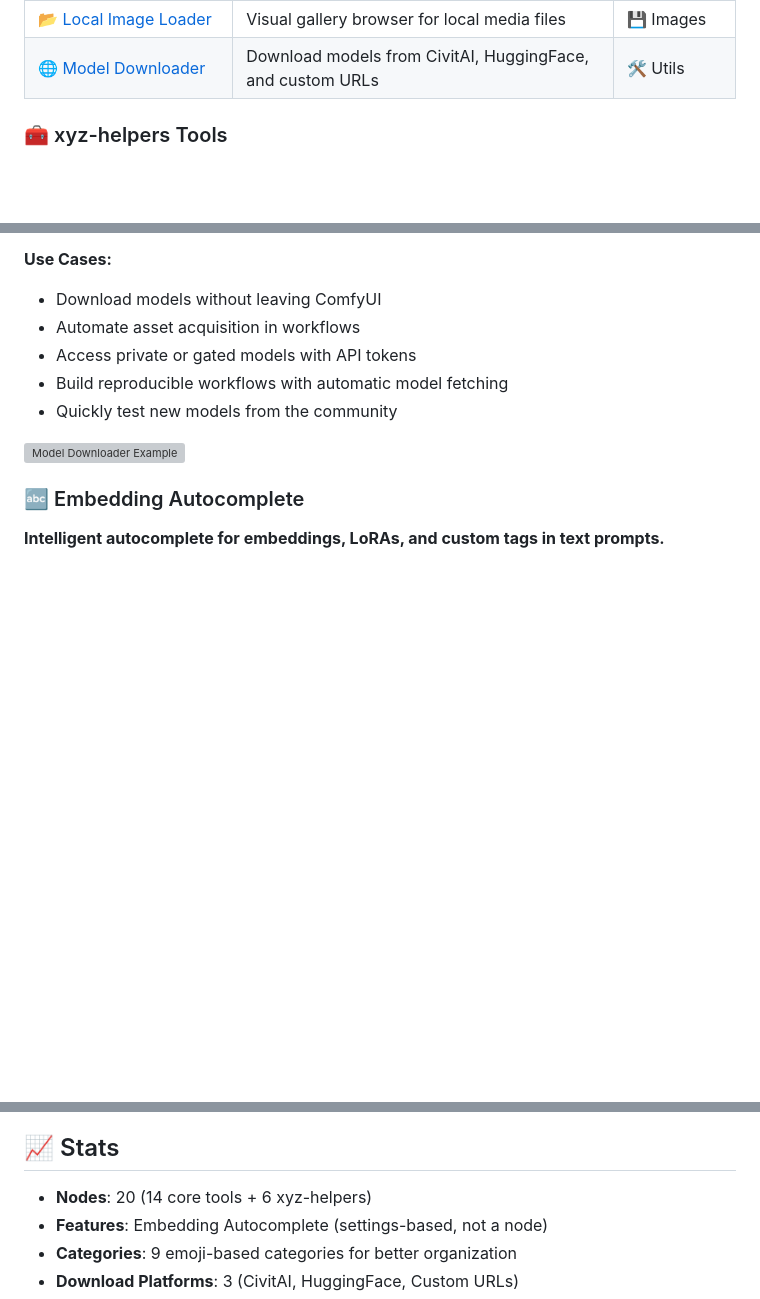
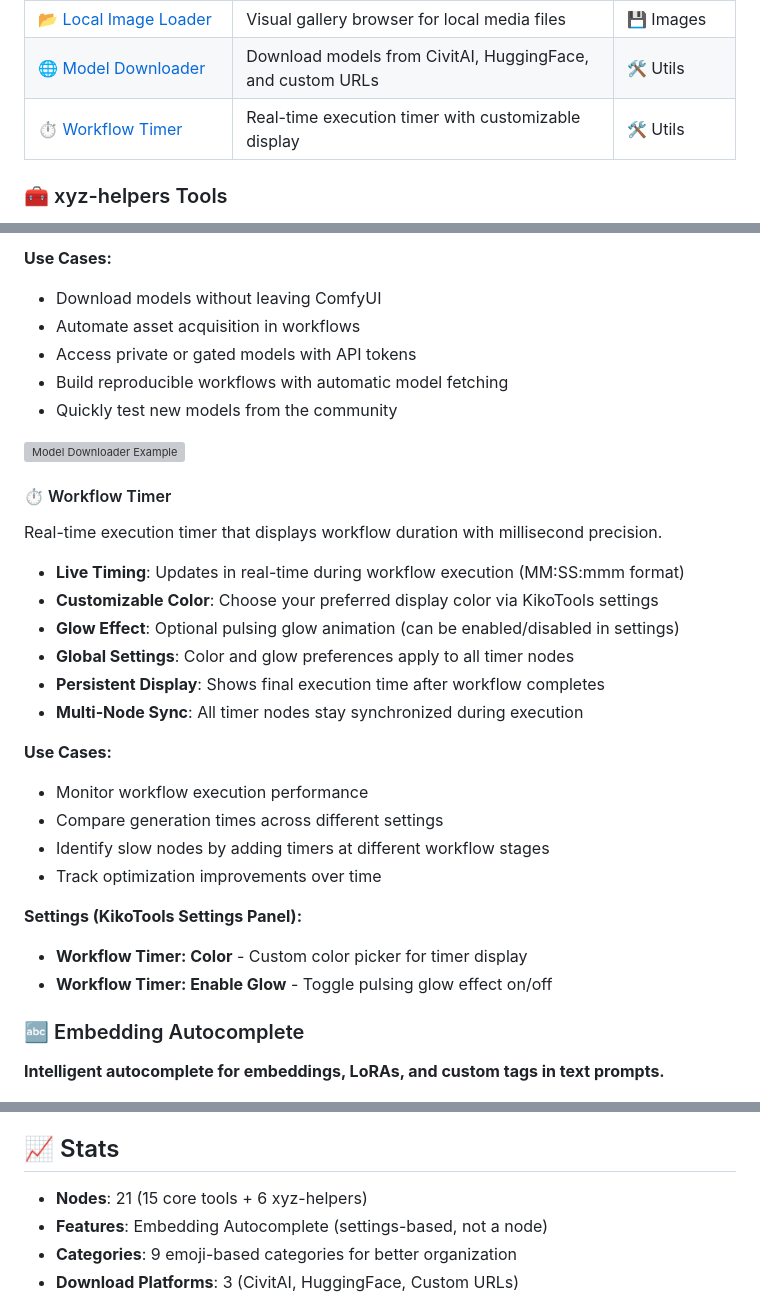
Before and after one commit to ComfyAssets/ComfyUI-KikoTools, a Markdown page: README.md, 3 parts joined by grey strips. Drawn GitHub-style; blank space fills up the shorter version; grey boxes are pictures that could not be loaded.

Commit message:
docs: Add Workflow Timer section to README.md

```diff
--- a/README.md
+++ b/README.md
@@ -39,6 +39,7 @@ I’m sharing them here with the community, and I hope you find them as useful a
 | [🧹 Kiko Purge VRAM](#-kiko-purge-vram) | Intelligent VRAM management with detailed reporting | 🛠️ Utils |
 | [📂 Local Image Loader](#-local-image-loader) | Visual gallery browser for local media files | 💾 Images |
 | [🌐 Model Downloader](#-model-downloader) | Download models from CivitAI, HuggingFace, and custom URLs | 🛠️ Utils |
+| [⏱️ Workflow Timer](#️-workflow-timer) | Real-time execution timer with customizable display | 🛠️ Utils |
 
 ### 🧰 xyz-helpers Tools
 
@@ -405,6 +406,26 @@ Download models, LoRAs, and other assets directly from CivitAI, HuggingFace, and
 
 ![Model Downloader Example](examples/workflows/model_downloader_example.png)
 
+#### ⏱️ Workflow Timer
+Real-time execution timer that displays workflow duration with millisecond precision.
+
+- **Live Timing**: Updates in real-time during workflow execution (MM:SS:mmm format)
+- **Customizable Color**: Choose your preferred display color via KikoTools settings
+- **Glow Effect**: Optional pulsing glow animation (can be enabled/disabled in settings)
+- **Global Settings**: Color and glow preferences apply to all timer nodes
+- **Persistent Display**: Shows final execution time after workflow completes
+- **Multi-Node Sync**: All timer nodes stay synchronized during execution
+
+**Use Cases:**
+- Monitor workflow execution performance
+- Compare generation times across different settings
+- Identify slow nodes by adding timers at different workflow stages
+- Track optimization improvements over time
+
+**Settings (KikoTools Settings Panel):**
+- **Workflow Timer: Color** - Custom color picker for timer display
+- **Workflow Timer: Enable Glow** - Toggle pulsing glow effect on/off
+
 ### 🔤 Embedding Autocomplete
 
 **Intelligent autocomplete for embeddings, LoRAs, and custom tags in text prompts.**
@@ -1021,7 +1043,7 @@ MIT License - see [LICENSE](LICENSE) file for details.
 
 ## 📈 Stats
 
-- **Nodes**: 20 (14 core tools + 6 xyz-helpers)
+- **Nodes**: 21 (15 core tools + 6 xyz-helpers)
 - **Features**: Embedding Autocomplete (settings-based, not a node)
 - **Categories**: 9 emoji-based categories for better organization
 - **Download Platforms**: 3 (CivitAI, HuggingFace, Custom URLs)
```
Also changed, not shown: other parts of README.md (+1 -0 lines).
